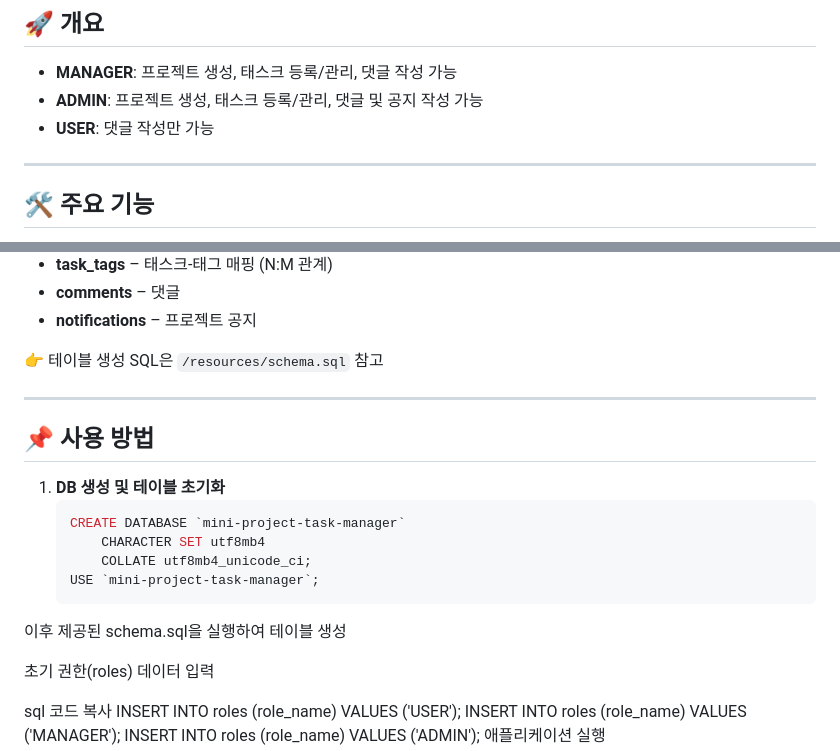
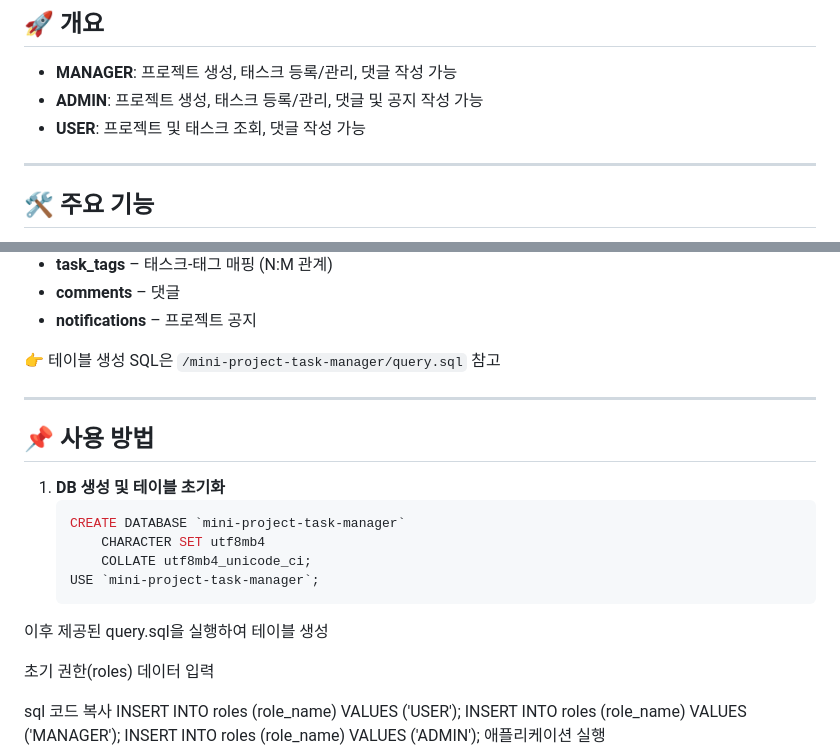
Before and after one commit to team-NotFoundException/mini-project-task-manager, a Markdown page: README.md, 2 parts joined by grey strips. Rendered like a GitHub page.

```diff
--- a/README.md
+++ b/README.md
@@ -10,7 +10,7 @@
 
 - **MANAGER**: 프로젝트 생성, 태스크 등록/관리, 댓글 작성 가능
 - **ADMIN**: 프로젝트 생성, 태스크 등록/관리, 댓글 및 공지 작성 가능
-- **USER**: 댓글 작성만 가능
+- **USER**: 프로젝트 및 태스크 조회, 댓글 작성 가능
 
 ---
 
@@ -50,7 +50,7 @@
 - **comments** – 댓글
 - **notifications** – 프로젝트 공지
 
-👉 테이블 생성 SQL은 `/resources/schema.sql` 참고
+👉 테이블 생성 SQL은 `/mini-project-task-manager/query.sql` 참고
 
 ---
 
@@ -62,7 +62,7 @@
        CHARACTER SET utf8mb4
        COLLATE utf8mb4_unicode_ci;
    USE `mini-project-task-manager`;
-이후 제공된 schema.sql을 실행하여 테이블 생성
+이후 제공된 query.sql을 실행하여 테이블 생성
 
 초기 권한(roles) 데이터 입력
 
```
